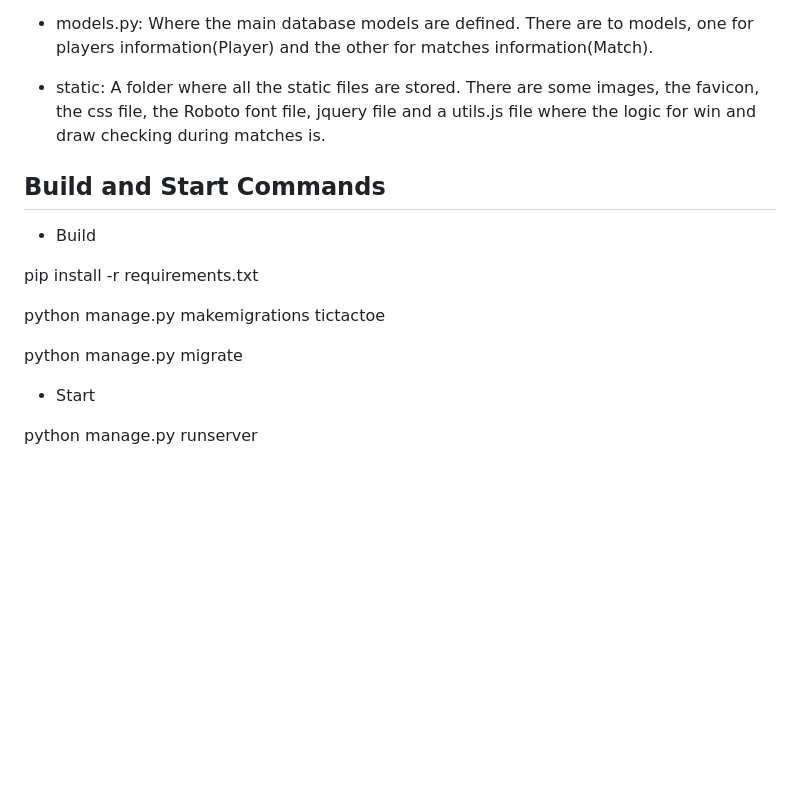
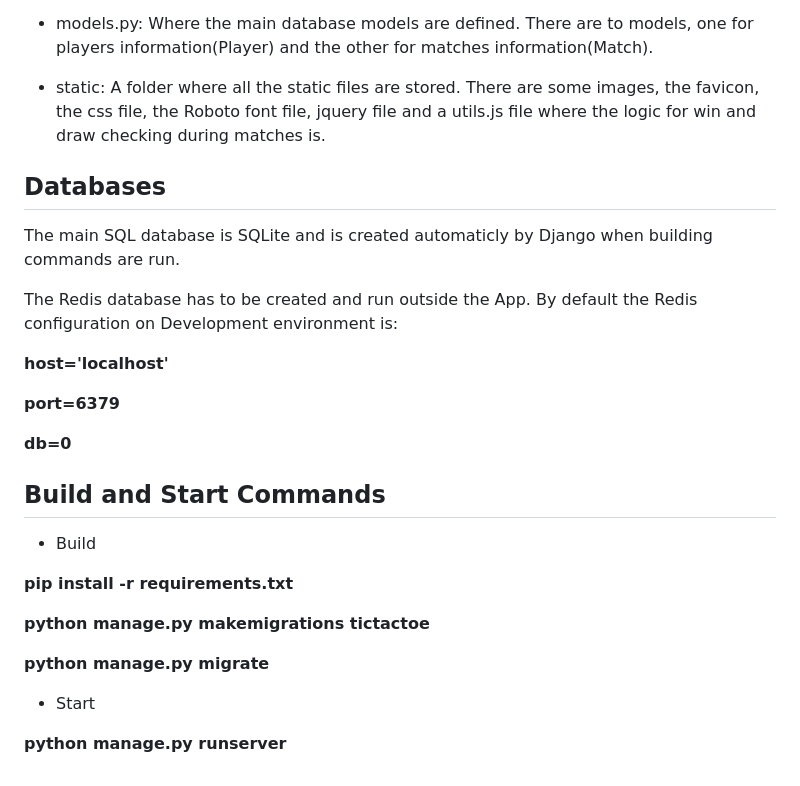
Before and after one commit to jlumel/tictactoe-online, a Markdown page: README.md, the part around the change. Drawn GitHub-style; blank space fills up the shorter version.

Commit message:
added database config in readme

```diff
--- a/README.md
+++ b/README.md
@@ -60,16 +60,28 @@ In the tictactoe application folder there are all the files where the app is dev
 
 - static: A folder where all the static files are stored. There are some images, the favicon, the css file, the Roboto font file, jquery file and a utils.js file where the logic for win and draw checking during matches is.
 
+## Databases
+
+The main SQL database is SQLite and is created automaticly by Django when building commands are run.
+
+The Redis database has to be created and run outside the App. By default the Redis configuration on Development environment is:
+
+**host='localhost'**
+
+**port=6379**
+
+**db=0**
+
 ## Build and Start Commands
 
 - Build
 
-pip install -r requirements.txt
+**pip install -r requirements.txt**
 
-python manage.py makemigrations tictactoe
+**python manage.py makemigrations tictactoe**
 
-python manage.py migrate
+**python manage.py migrate**
 
 - Start
 
-python manage.py runserver
+**python manage.py runserver**
```
